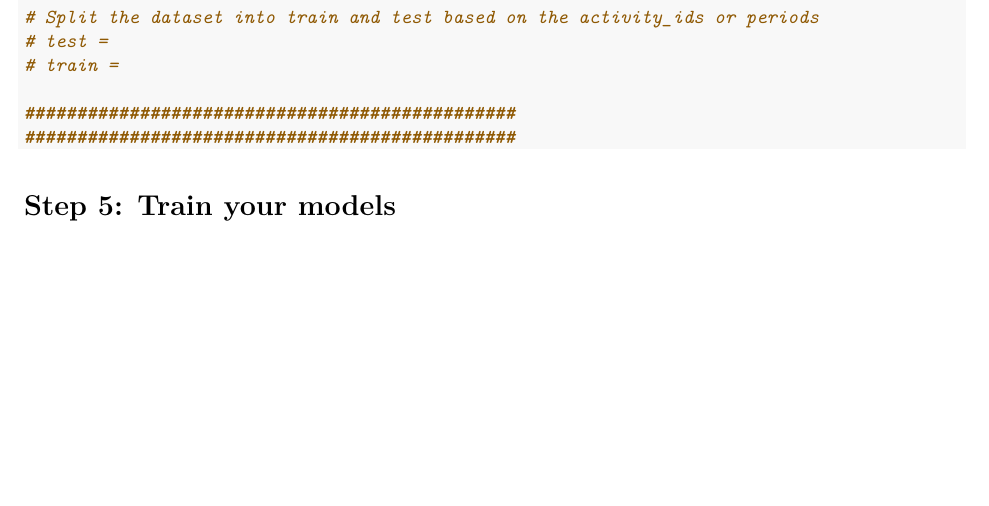
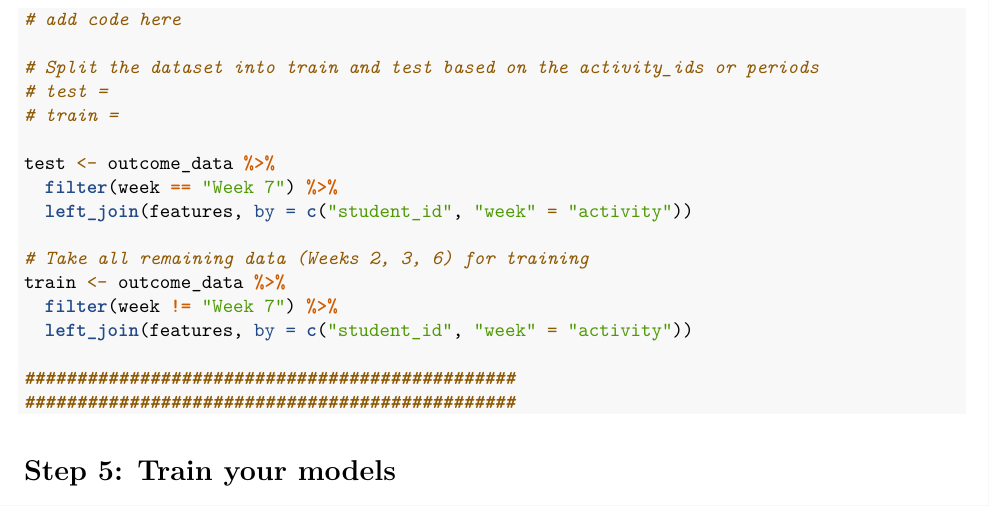
Before and after one commit to zaedaamrin/info4100-week8-project, an R Markdown document (info4100.project.prediction.hita.Rmd): part of page 11 of 12, cut at the place of the change, the shorter picture padded with empty space. Rendered offline with R 4.5, knitr and Pandoc, then LaTeX, with nearby package versions; some code elsewhere in the file could not run offline.

Commit message:
info4100.project.prediction.hita.Rmd part 4

````diff
--- a/info4100.project.prediction.hita.Rmd
+++ b/info4100.project.prediction.hita.Rmd
@@ -355,6 +355,15 @@ Take all the remaining data (earlier periods for prior weeks) and store them in
 # test =
 # train =
 
+test <- outcome_data %>%
+  filter(week == "Week 7") %>%
+  left_join(features, by = c("student_id", "week" = "activity"))
+
+# Take all remaining data (Weeks 2, 3, 6) for training
+train <- outcome_data %>%
+  filter(week != "Week 7") %>%
+  left_join(features, by = c("student_id", "week" = "activity"))
+
 ###############################################
 ###############################################
 ```
````
